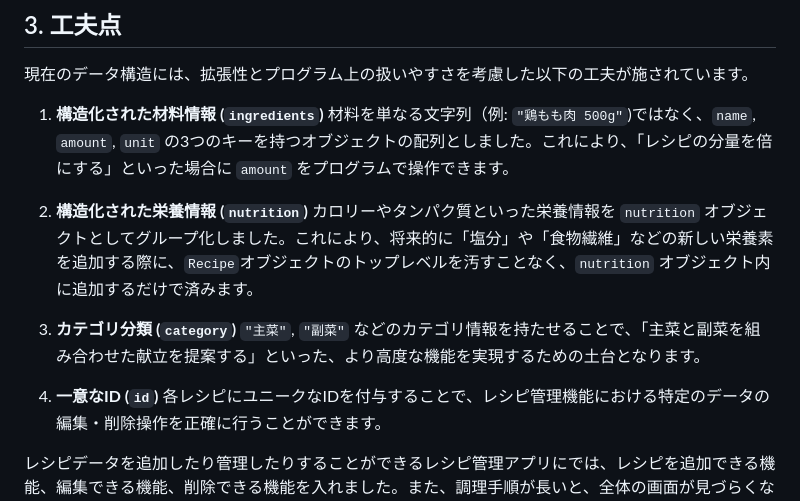
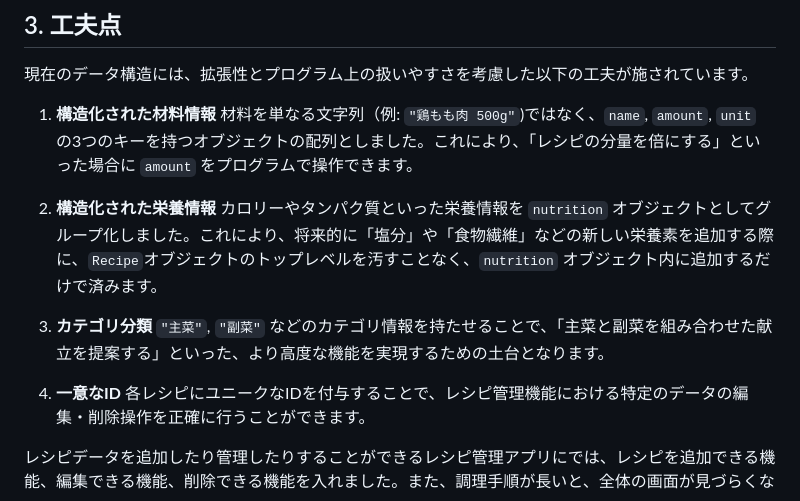
Before and after one commit to code-henry/recipe, a Markdown page: README.md, the part around the change. Drawn GitHub-style.

```diff
--- a/README.md
+++ b/README.md
@@ -77,16 +77,16 @@ https://github.com/user-attachments/assets/24353938-2a17-485f-8f30-9c4f775bd0d2
 
 現在のデータ構造には、拡張性とプログラム上の扱いやすさを考慮した以下の工夫が施されています。
 
-1.  **構造化された材料情報 (`ingredients`)**
+1.  **構造化された材料情報**
     材料を単なる文字列（例: `"鶏もも肉 500g"`)ではなく、`name`, `amount`, `unit` の3つのキーを持つオブジェクトの配列としました。これにより、「レシピの分量を倍にする」といった場合に `amount` をプログラムで操作できます。
 
-2.  **構造化された栄養情報 (`nutrition`)**
+2.  **構造化された栄養情報**
     カロリーやタンパク質といった栄養情報を `nutrition` オブジェクトとしてグループ化しました。これにより、将来的に「塩分」や「食物繊維」などの新しい栄養素を追加する際に、`Recipe`オブジェクトのトップレベルを汚すことなく、`nutrition` オブジェクト内に追加するだけで済みます。
 
-3.  **カテゴリ分類 (`category`)**
+3.  **カテゴリ分類**
     `"主菜"`, `"副菜"` などのカテゴリ情報を持たせることで、「主菜と副菜を組み合わせた献立を提案する」といった、より高度な機能を実現するための土台となります。
 
-4.  **一意なID (`id`)**
+4.  **一意なID**
     各レシピにユニークなIDを付与することで、レシピ管理機能における特定のデータの編集・削除操作を正確に行うことができます。
 
 
```
